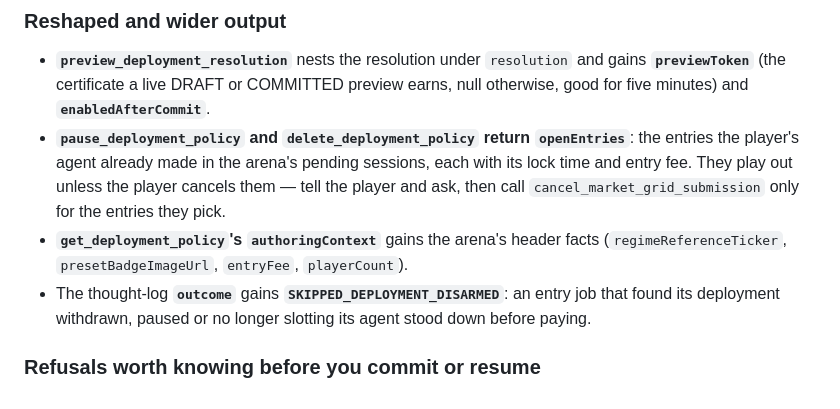
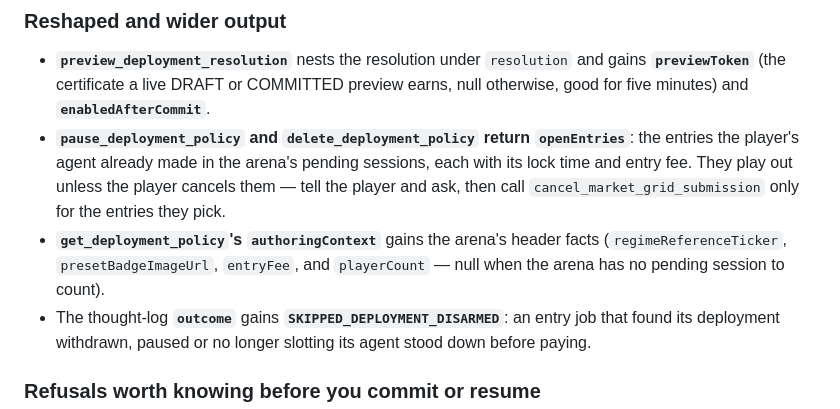
Before and after one commit to playbattlegrid/battlegrid-mcp, a Markdown page: README.md, the part around the change. Rendered like a GitHub page.

Commit message:
docs: state that authoringContext.playerCount is null with no pending session
Co-Authored-By: Claude Opus 5.5 <noreply@anthropic.com>
Claude-Session: https://claude.ai/code/session_01UGLKRLMgPFwcJc1GZjYFYb

```diff
--- a/README.md
+++ b/README.md
@@ -79,7 +79,8 @@ editor and every conversation share one unsaved draft per arena.
   They play out unless the player cancels them — tell the player and ask, then call
   `cancel_market_grid_submission` only for the entries they pick.
 - **`get_deployment_policy`'s `authoringContext`** gains the arena's header facts
-  (`regimeReferenceTicker`, `presetBadgeImageUrl`, `entryFee`, `playerCount`).
+  (`regimeReferenceTicker`, `presetBadgeImageUrl`, `entryFee`, and `playerCount` — null when the arena
+  has no pending session to count).
 - The thought-log **`outcome`** gains **`SKIPPED_DEPLOYMENT_DISARMED`**: an entry job that found its
   deployment withdrawn, paused or no longer slotting its agent stood down before paying.
 
```
